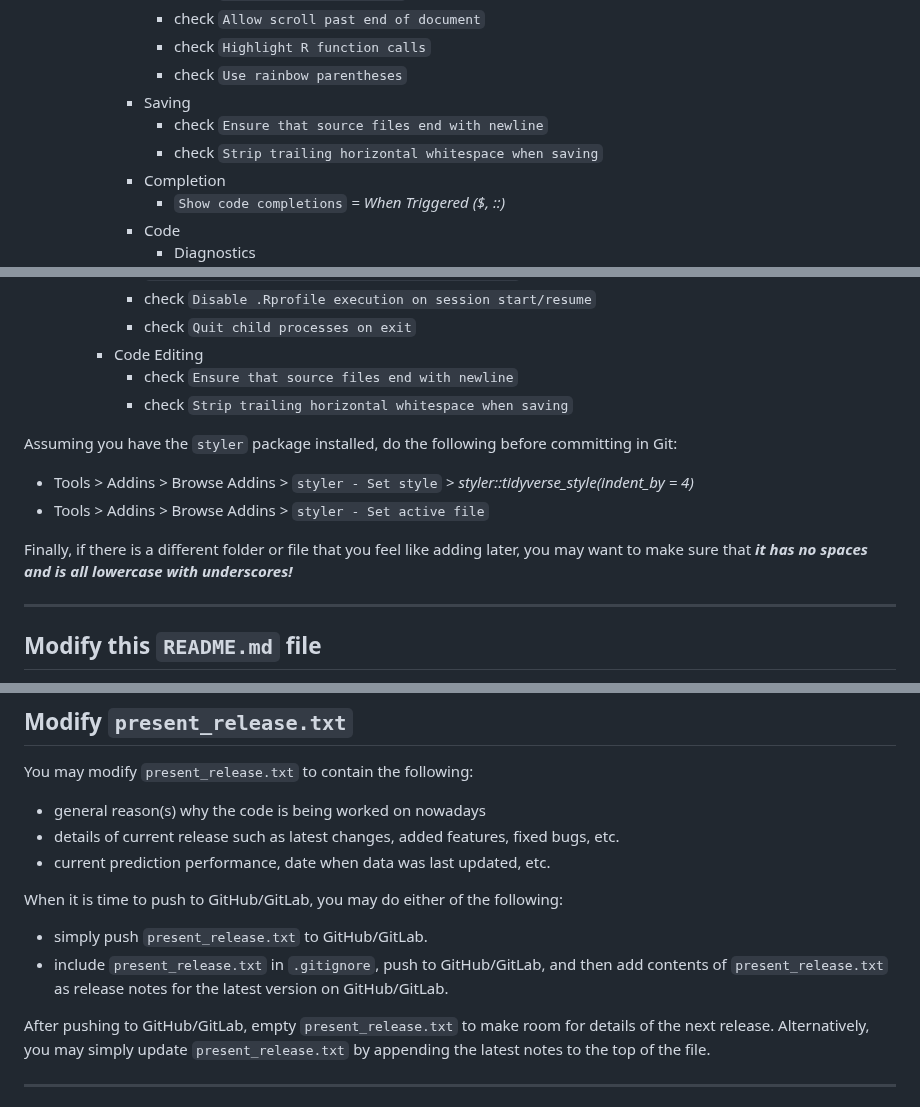
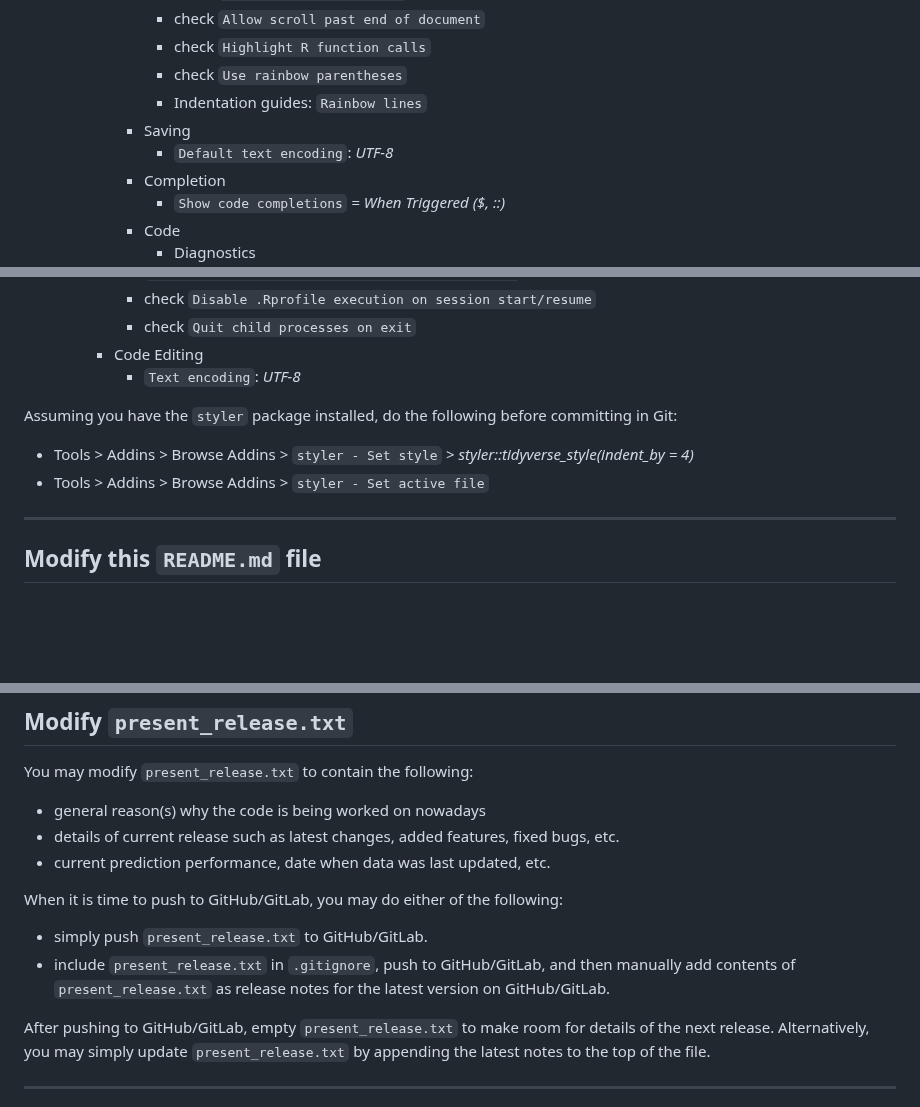
Before and after one commit to alizat/my_r_project_template, a Markdown page: README.md, 3 parts joined by grey strips. GitHub-like rendering; blank space fills up the shorter version.

Commit message:
rainbow parentheses & UTF-8

```diff
--- a/README.md
+++ b/README.md
@@ -28,9 +28,9 @@ RStudio settings that I typically set are as follows:
                 * check `Allow scroll past end of document`
                 * check `Highlight R function calls`
                 * check `Use rainbow parentheses`
+                * Indentation guides: `Rainbow lines`
             * Saving
-                * check `Ensure that source files end with newline`
-                * check `Strip trailing horizontal whitespace when saving`
+                * `Default text encoding`: *UTF-8*
             * Completion
                 * `Show code completions` = *When Triggered ($, ::)*
             * Code
@@ -44,15 +44,11 @@ RStudio settings that I typically set are as follows:
             * check `Disable .Rprofile execution on session start/resume`
             * check `Quit child processes on exit`
         * Code Editing
-            * check `Ensure that source files end with newline`
-            * check `Strip trailing horizontal whitespace when saving`
+            * `Text encoding`: *UTF-8*
 
 Assuming you have the `styler` package installed, do the following before committing in Git:
 * Tools > Addins > Browse Addins > `styler - Set style` > *styler::tidyverse_style(indent_by = 4)*
 * Tools > Addins > Browse Addins > `styler - Set active file`
-
-Finally, if there is a different folder or file that you feel like adding later, you may
-want to make sure that ***it has no spaces and is all lowercase with underscores!***
 
 ----
 
@@ -78,7 +74,7 @@ You may modify `present_release.txt` to contain the following:
 When it is time to push to GitHub/GitLab, you may do either of the following:
 
 * simply push `present_release.txt` to GitHub/GitLab.
-* include `present_release.txt` in `.gitignore`, push to GitHub/GitLab, and then add contents of `present_release.txt` as release notes for the latest version on GitHub/GitLab.
+* include `present_release.txt` in `.gitignore`, push to GitHub/GitLab, and then manually add contents of `present_release.txt` as release notes for the latest version on GitHub/GitLab.
 
 After pushing to GitHub/GitLab, empty `present_release.txt` to make room for
 details of the next release. Alternatively, you may simply update
```
Also changed, not shown: other parts of README.md (+3 -0 lines).
